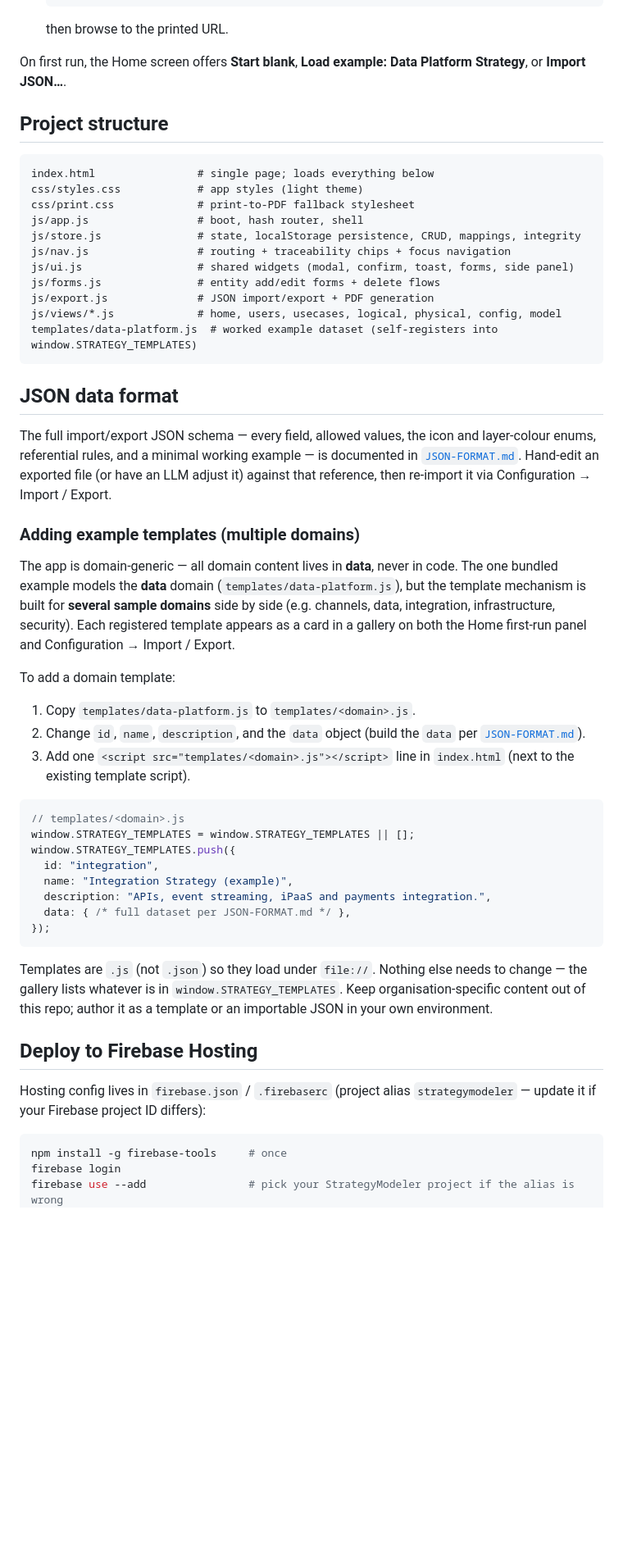
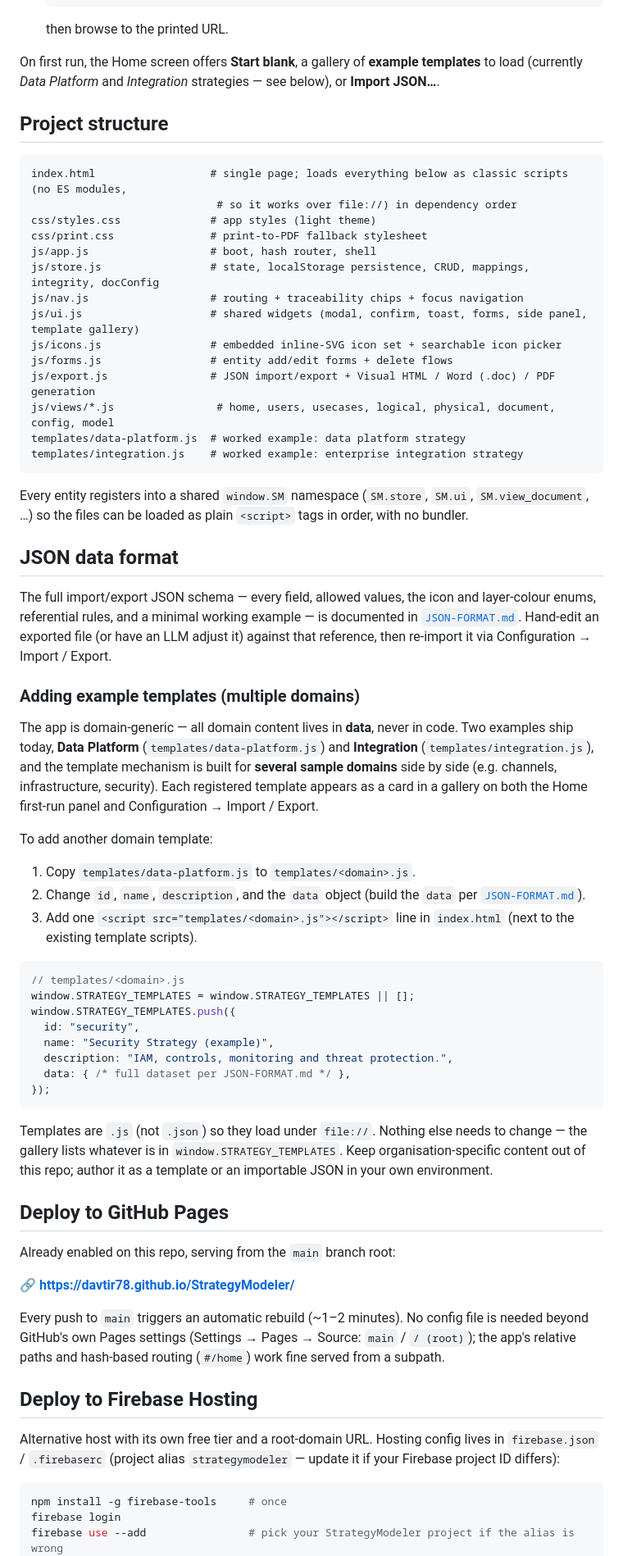
Before and after one commit to davtir78/StrategyModeler, a Markdown page: README.md, the part around one of its changes. Shown at 82% size. GitHub-like rendering; blank space fills up the shorter version.

Commit message:
Bring README and JSON-FORMAT docs up to date
Both living docs had drifted behind recent feature work:
- JSON-FORMAT.md: docConfig (S3) was missing the dataTables and showDescriptions fields, and its intro still referenced the removed header Export PDF button.
- README.md: project structure was missing js/icons.js, js/views/document.js and templates/integration.js; export.js description said 'PDF generation' only; the Home first-run copy described the old single-example flow instead of the template gallery; the 'one bundled example' paragraph was wrong now that two ship; the template-adding code sample reused the now-real 'integration' id; and there was no GitHub Pages section at all despite it being the live site. Fixed all of the above.

strategy-modeler-spec.md is left as-is - it's the original build brief, not living documentation, and doesn't reflect subsequent feature requests (Word/HTML export, icons, Users/Personas, Document screen, GitHub Pages, etc.).

Co-Authored-By: Claude Opus 4.8 <noreply@anthropic.com>

````diff
--- a/README.md
+++ b/README.md
@@ -57,24 +62,30 @@ No build step. Either:
 
   then browse to the printed URL.
 
-On first run, the Home screen offers **Start blank**, **Load example: Data Platform Strategy**, or
-**Import JSON…**.
+On first run, the Home screen offers **Start blank**, a gallery of **example templates** to load
+(currently *Data Platform* and *Integration* strategies — see below), or **Import JSON…**.
 
 ## Project structure
 
 ```
-index.html                # single page; loads everything below
-css/styles.css            # app styles (light theme)
-css/print.css             # print-to-PDF fallback stylesheet
-js/app.js                 # boot, hash router, shell
-js/store.js               # state, localStorage persistence, CRUD, mappings, integrity
-js/nav.js                 # routing + traceability chips + focus navigation
-js/ui.js                  # shared widgets (modal, confirm, toast, forms, side panel)
-js/forms.js               # entity add/edit forms + delete flows
-js/export.js              # JSON import/export + PDF generation
-js/views/*.js             # home, users, usecases, logical, physical, config, model
-templates/data-platform.js  # worked example dataset (self-registers into window.STRATEGY_TEMPLATES)
+index.html                  # single page; loads everything below as classic scripts (no ES modules,
+                             # so it works over file://) in dependency order
+css/styles.css              # app styles (light theme)
+css/print.css               # print-to-PDF fallback stylesheet
+js/app.js                   # boot, hash router, shell
+js/store.js                 # state, localStorage persistence, CRUD, mappings, integrity, docConfig
+js/nav.js                   # routing + traceability chips + focus navigation
+js/ui.js                    # shared widgets (modal, confirm, toast, forms, side panel, template gallery)
+js/icons.js                 # embedded inline-SVG icon set + searchable icon picker
+js/forms.js                 # entity add/edit forms + delete flows
+js/export.js                # JSON import/export + Visual HTML / Word (.doc) / PDF generation
+js/views/*.js                # home, users, usecases, logical, physical, document, config, model
+templates/data-platform.js  # worked example: data platform strategy
+templates/integration.js    # worked example: enterprise integration strategy
 ```
+
+Every entity registers into a shared `window.SM` namespace (`SM.store`, `SM.ui`, `SM.view_document`, …)
+so the files can be loaded as plain `<script>` tags in order, with no bundler.
 
 ## JSON data format
 
@@ -85,27 +96,27 @@ against that reference, then re-import it via Configuration → Import / Export.
 
 ### Adding example templates (multiple domains)
 
-The app is domain-generic — all domain content lives in **data**, never in code. The one bundled
-example models the **data** domain (`templates/data-platform.js`), but the template mechanism is
-built for **several sample domains** side by side (e.g. channels, data, integration, infrastructure,
-security). Each registered template appears as a card in a gallery on both the Home first-run panel
-and Configuration → Import / Export.
+The app is domain-generic — all domain content lives in **data**, never in code. Two examples ship
+today, **Data Platform** (`templates/data-platform.js`) and **Integration** (`templates/integration.js`),
+and the template mechanism is built for **several sample domains** side by side (e.g. channels,
+infrastructure, security). Each registered template appears as a card in a gallery on both the Home
+first-run panel and Configuration → Import / Export.
 
-To add a domain template:
+To add another domain template:
 
 1. Copy `templates/data-platform.js` to `templates/<domain>.js`.
 2. Change `id`, `name`, `description`, and the `data` object (build the `data` per
    [`JSON-FORMAT.md`](JSON-FORMAT.md)).
 3. Add one `<script src="templates/<domain>.js"></script>` line in `index.html` (next to the
-   existing template script).
+   existing template scripts).
 
 ```js
 // templates/<domain>.js
 window.STRATEGY_TEMPLATES = window.STRATEGY_TEMPLATES || [];
 window.STRATEGY_TEMPLATES.push({
-  id: "integration",
-  name: "Integration Strategy (example)",
-  description: "APIs, event streaming, iPaaS and payments integration.",
+  id: "security",
+  name: "Security Strategy (example)",
+  description: "IAM, controls, monitoring and threat protection.",
   data: { /* full dataset per JSON-FORMAT.md */ },
 });
 ```
@@ -114,10 +125,21 @@ Templates are `.js` (not `.json`) so they load under `file://`. Nothing else nee
 gallery lists whatever is in `window.STRATEGY_TEMPLATES`. Keep organisation-specific content out of
 this repo; author it as a template or an importable JSON in your own environment.
 
+## Deploy to GitHub Pages
+
+Already enabled on this repo, serving from the `main` branch root:
+
+**🔗 https://davtir78.github.io/StrategyModeler/**
+
+Every push to `main` triggers an automatic rebuild (~1–2 minutes). No config file is needed beyond
+GitHub's own Pages settings (Settings → Pages → Source: `main` / `/ (root)`); the app's relative
+paths and hash-based routing (`#/home`) work fine served from a subpath.
+
 ## Deploy to Firebase Hosting
 
-Hosting config lives in `firebase.json` / `.firebaserc` (project alias `strategymodeler` — update
-it if your Firebase project ID differs):
+Alternative host with its own free tier and a root-domain URL. Hosting config lives in
+`firebase.json` / `.firebaserc` (project alias `strategymodeler` — update it if your Firebase
+project ID differs):
 
 ```bash
 npm install -g firebase-tools     # once
````
Also changed, not shown: other parts of README.md (+10 -5 lines), JSON-FORMAT.md (+13 -7 lines).
